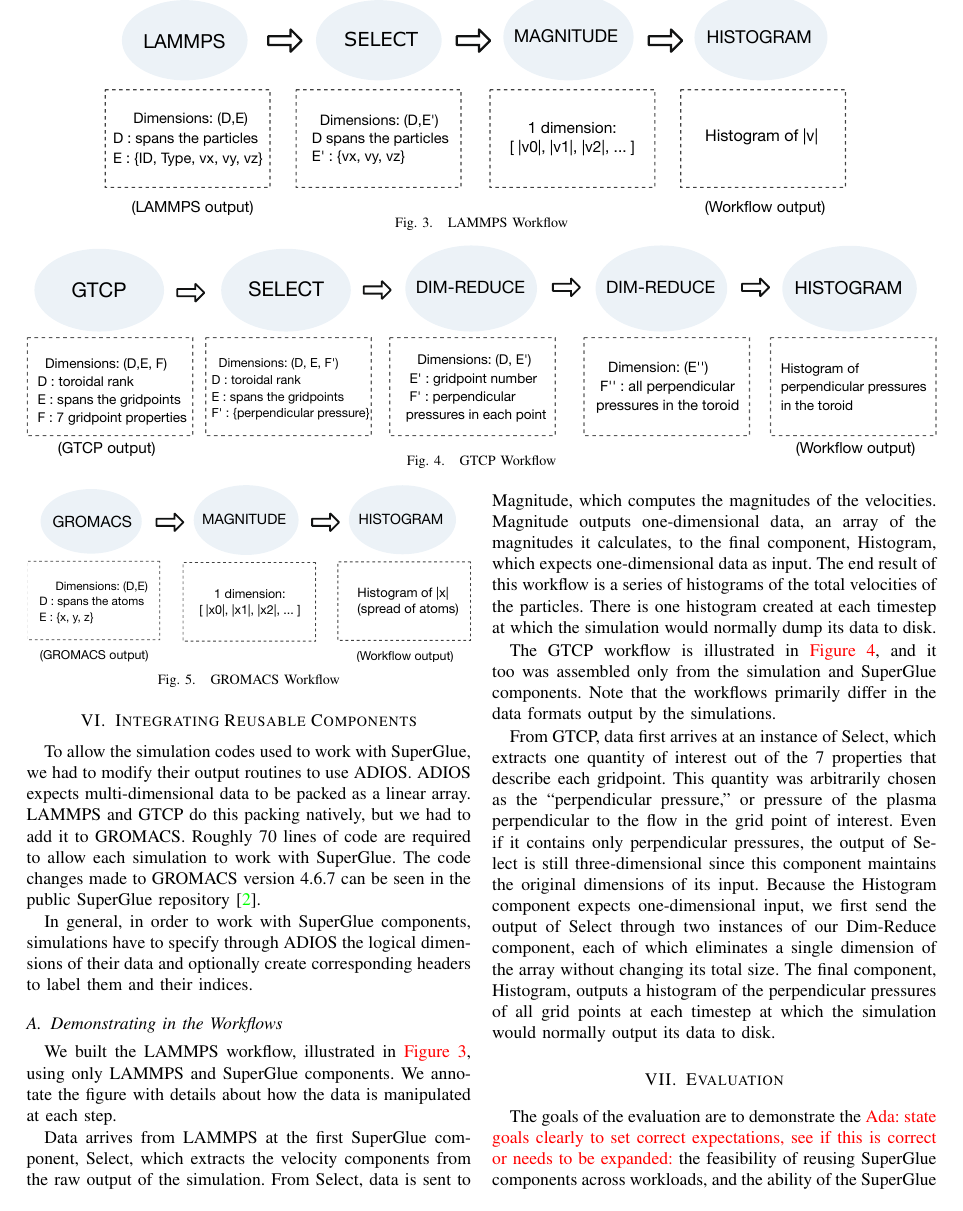
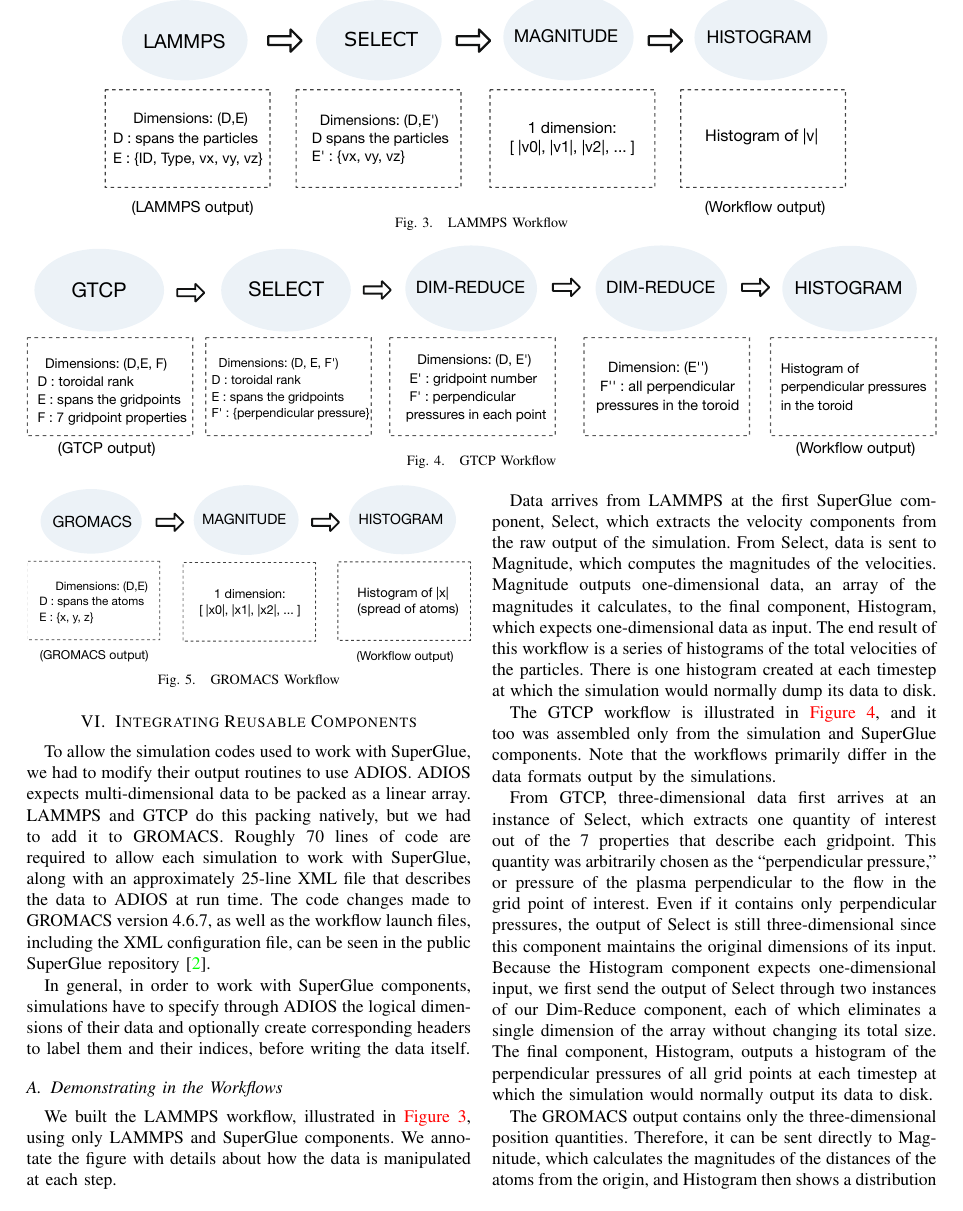
Before and after one commit to pwidene/paper-cluster-decaf, a LaTeX paper (paper/p.tex, which reads paper/integrating-reusable-components.tex): page 7 of 10. Compiled offline with pdfLaTeX.

Commit message:
done up to not including eval

```diff
--- a/paper/integrating-reusable-components.tex
+++ b/paper/integrating-reusable-components.tex
@@ -9,15 +9,21 @@
 LAMMPS and GTCP do this packing natively,
 but we had to add it to GROMACS.
 Roughly 70 lines of code are required
-to allow each simulation to work with SuperGlue.
-The code changes made to GROMACS version 4.6.7
+to allow each simulation to work with SuperGlue,
+along with an approximately 25-line
+XML file that describes the data to ADIOS
+at run time.
+The code changes made to GROMACS version 4.6.7,
+as well as the workflow launch files,
+including the XML configuration file,
 can be seen in the public SuperGlue
 repository~\cite{champsaur:superglue-repo}.
 
 In general, in order to work with SuperGlue components,
 simulations have to specify through ADIOS the logical
 dimensions of their data and optionally create
-corresponding headers to label them and their indices.
+corresponding headers to label them and their indices,
+before writing the data itself.
 
 \subsection{Demonstrating in the Workflows}
 
@@ -37,12 +43,12 @@
 of the particles. There is one histogram created at each timestep at which the
 simulation would normally dump its data to disk.
 
-
 The GTCP workflow is illustrated in~\autoref{fig:gtcp-workflow}, and it too was assembled only from the
 simulation and SuperGlue components. Note that the workflows primarily differ
 in the data formats output by the simulations.
 
-From GTCP, data first arrives at an instance of Select, which extracts
+From GTCP, three-dimensional data first
+arrives at an instance of Select, which extracts
 one quantity of interest out of the 7 properties that describe each gridpoint.
 This quantity was arbitrarily chosen as the ``perpendicular
 pressure,'' or pressure of the plasma perpendicular to the flow in the grid
@@ -54,3 +60,13 @@
 array without changing its total size. The final component, Histogram, outputs
 a histogram of the perpendicular pressures of all grid points at each timestep
 at which the simulation would normally output its data to disk.
+
+The GROMACS output
+contains only the three-dimensional
+position quantities.
+Therefore, it can be sent directly to
+Magnitude, which calculates
+the magnitudes of the distances of the atoms from
+the origin, and Histogram then shows a distribution
+of these distances, giving an idea of the spread
+of the particles at each timestep of interest.
```
Also changed, not shown: paper/workflows.tex (+1 -1 lines).
